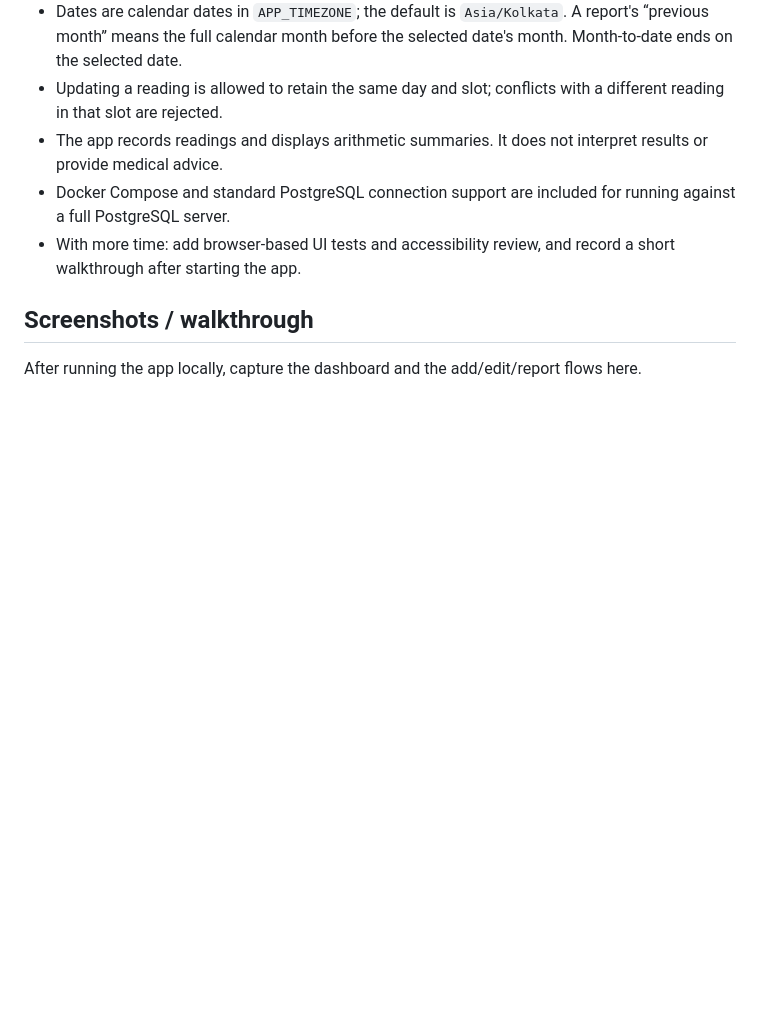
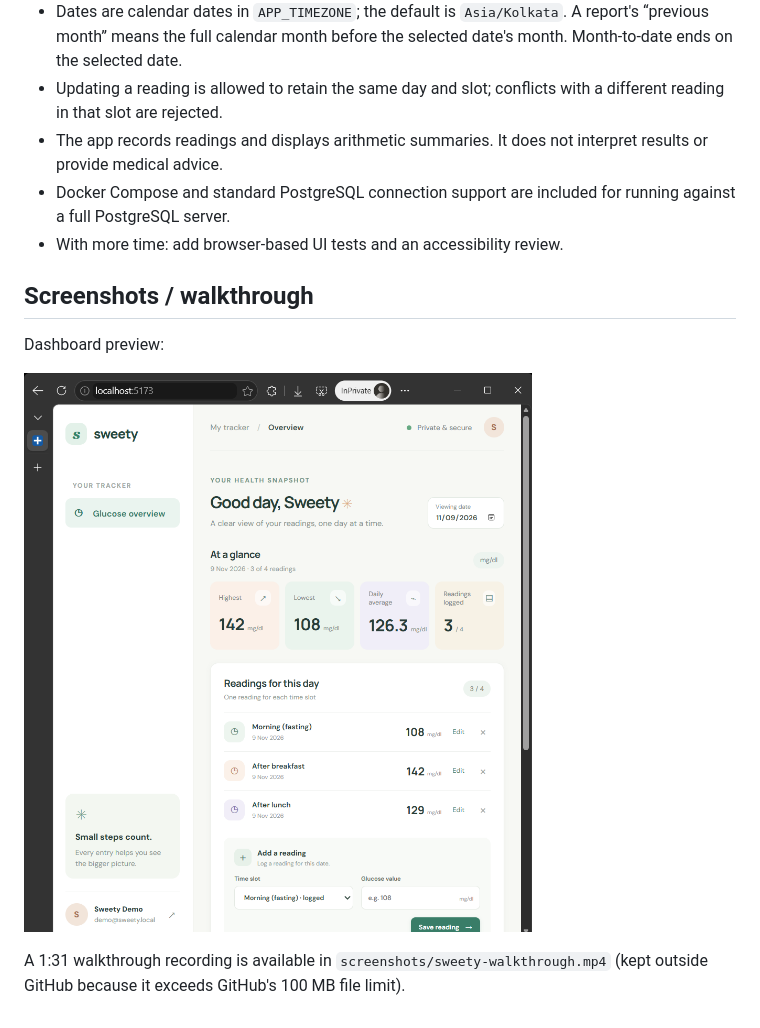
Before and after one commit to SinghAdityaa/sweety-blood-glucose-tracker, a Markdown page: README.md, the part around the change. Rendered like a GitHub page; pictures changed too: screenshots/dashboard-demo.png (added); blank space fills up the shorter version.

Commit message:
Add demo screenshot to README

```diff
--- a/README.md
+++ b/README.md
@@ -62,8 +62,12 @@ The demo seed includes sample values for today so the reports can be explored im
 - Updating a reading is allowed to retain the same day and slot; conflicts with a different reading in that slot are rejected.
 - The app records readings and displays arithmetic summaries. It does not interpret results or provide medical advice.
 - Docker Compose and standard PostgreSQL connection support are included for running against a full PostgreSQL server.
-- With more time: add browser-based UI tests and accessibility review, and record a short walkthrough after starting the app.
+- With more time: add browser-based UI tests and an accessibility review.
 
 ## Screenshots / walkthrough
 
-After running the app locally, capture the dashboard and the add/edit/report flows here.
+Dashboard preview:
+
+![Sweety dashboard with seeded demo readings](screenshots/dashboard-demo.png)
+
+A 1:31 walkthrough recording is available in `screenshots/sweety-walkthrough.mp4` (kept outside GitHub because it exceeds GitHub's 100 MB file limit).
```
Also changed, not shown: 1 other file.
